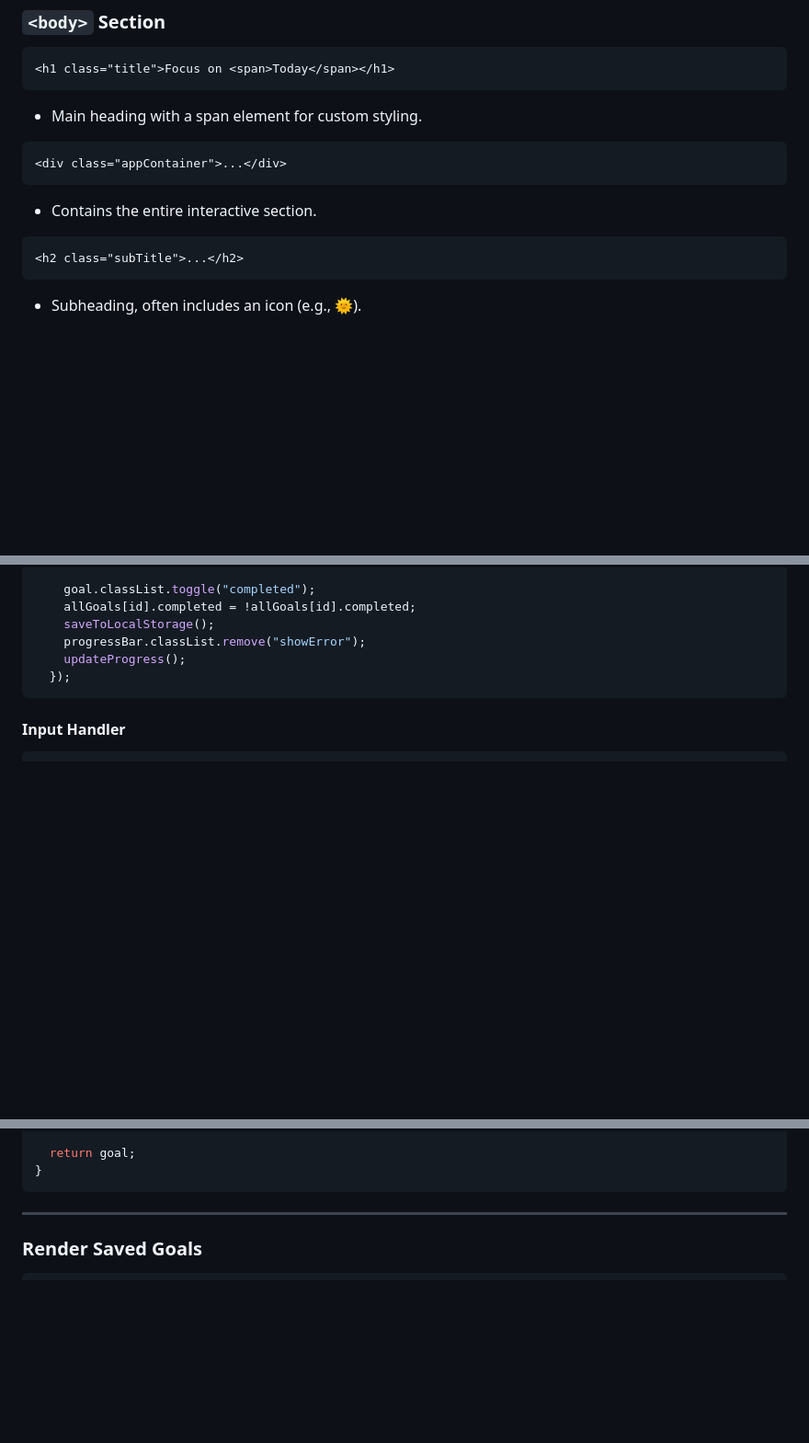
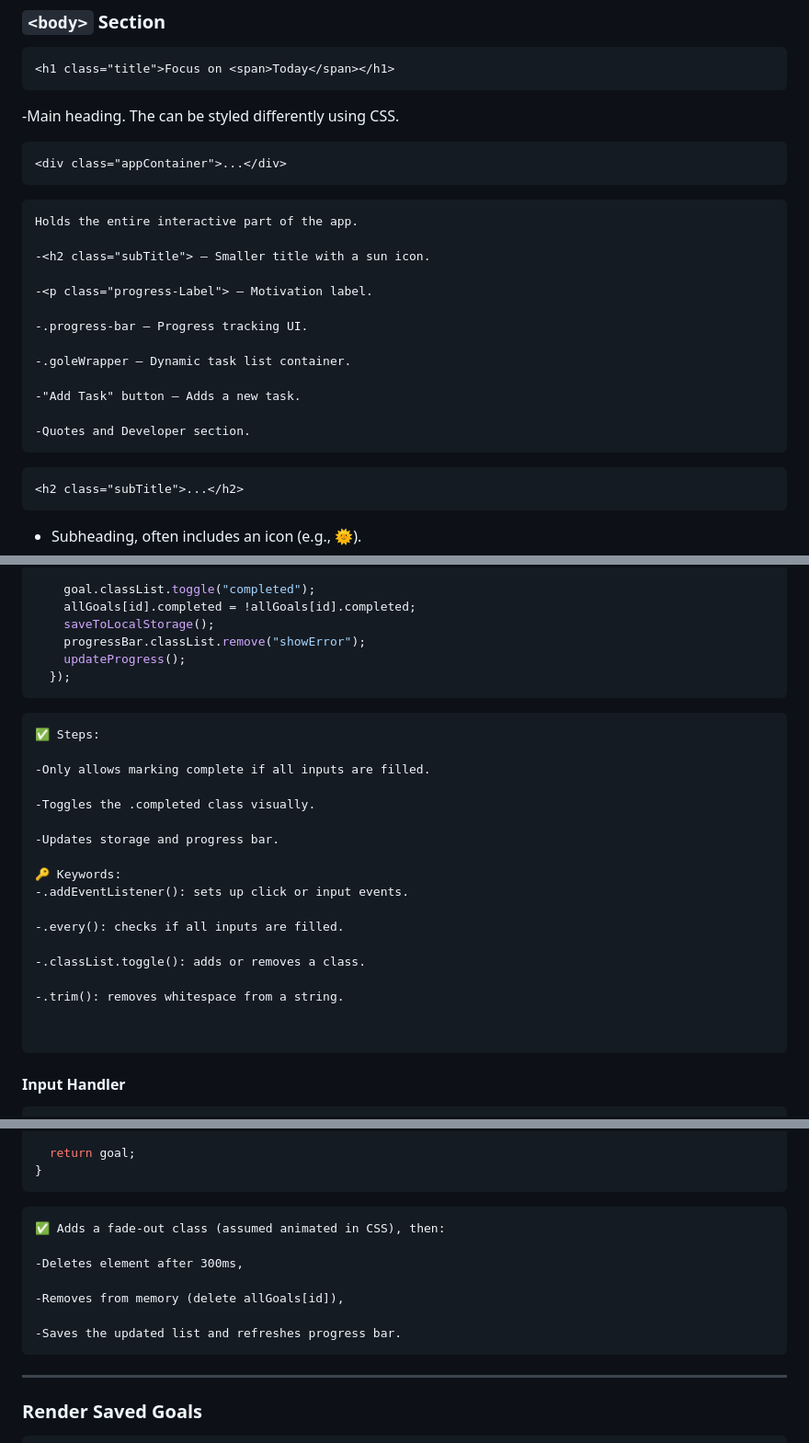
Before and after one commit to RohitMaurya139/Focus-on-Today-webApp, a Markdown page: README.md, 3 parts joined by grey strips. Shown at 92% size. Drawn GitHub-style; blank space fills up the shorter version.

````diff
--- a/README.md
+++ b/README.md
@@ -60,12 +60,26 @@ Welcome to **Focus on Today**, a minimal daily goal tracking web app built using
 ```html
 <h1 class="title">Focus on <span>Today</span></h1>
 ```
-- Main heading with a span element for custom styling.
+-Main heading. The <span> can be styled differently using CSS.
 
 ```html
 <div class="appContainer">...</div>
 ```
-- Contains the entire interactive section.
+```
+Holds the entire interactive part of the app.
+
+-<h2 class="subTitle"> – Smaller title with a sun icon.
+
+-<p class="progress-Label"> – Motivation label.
+
+-.progress-bar – Progress tracking UI.
+
+-.goleWrapper – Dynamic task list container.
+
+-"Add Task" button – Adds a new task.
+
+-Quotes and Developer section.
+```
 
 ```html
 <h2 class="subTitle">...</h2>
@@ -187,6 +246,26 @@ function createGoalElement(id, name = "", completed = false) {
     updateProgress();
   });
 ```
+```
+✅ Steps:
+
+-Only allows marking complete if all inputs are filled.
+
+-Toggles the .completed class visually.
+
+-Updates storage and progress bar.
+
+🔑 Keywords:
+-.addEventListener(): sets up click or input events.
+
+-.every(): checks if all inputs are filled.
+
+-.classList.toggle(): adds or removes a class.
+
+-.trim(): removes whitespace from a string.
+
+
+```
 
 #### Input Handler
 
@@ -216,7 +295,15 @@ function createGoalElement(id, name = "", completed = false) {
   return goal;
 }
 ```
+```
+✅ Adds a fade-out class (assumed animated in CSS), then:
 
+-Deletes element after 300ms,
+
+-Removes from memory (delete allGoals[id]),
+
+-Saves the updated list and refreshes progress bar.
+```
 ---
 
 ### Render Saved Goals
````
Also changed, not shown: other parts of README.md (+58 -5 lines).
